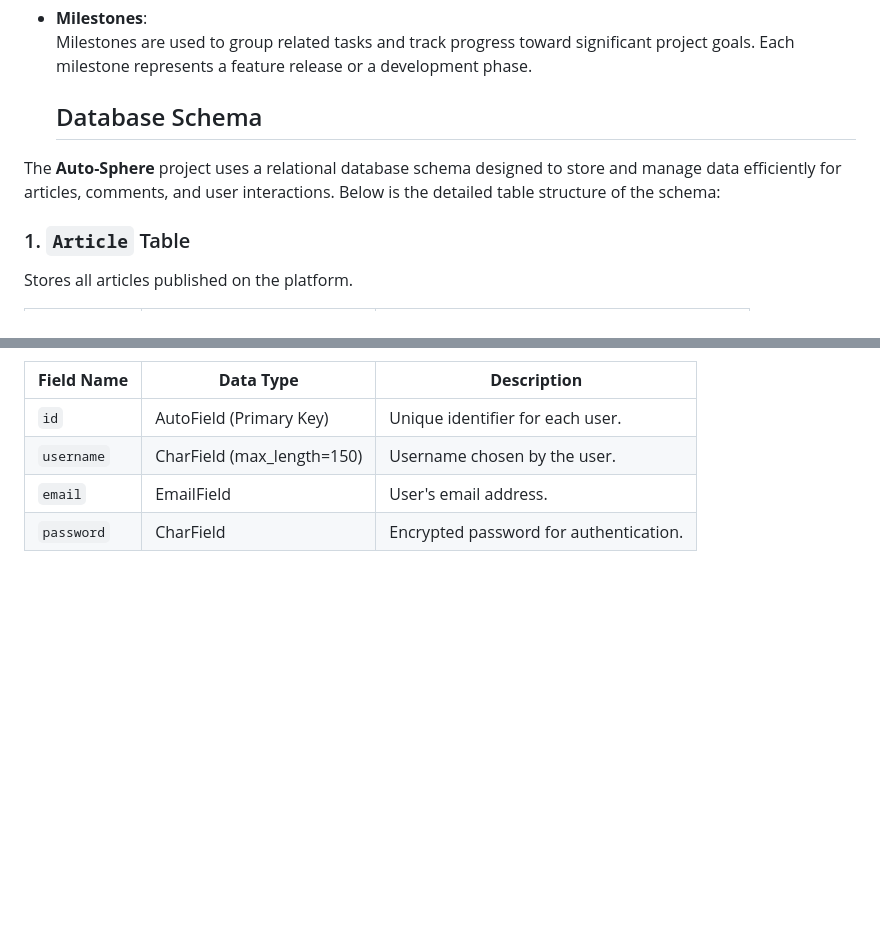
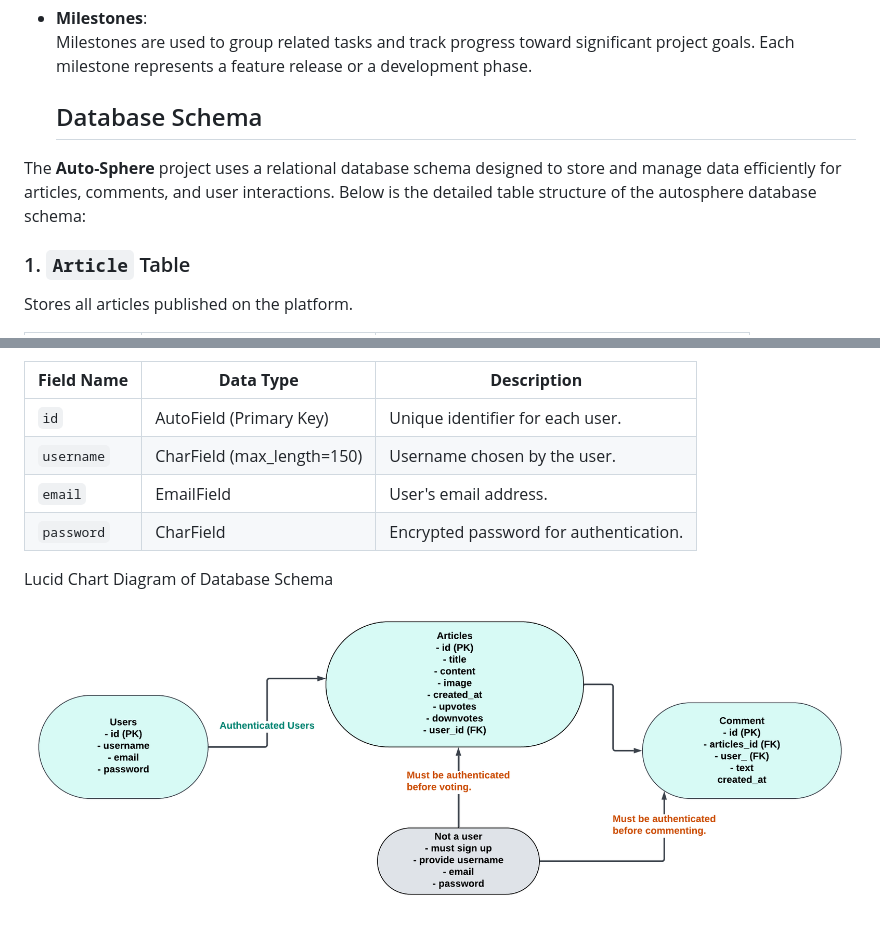
Before and after one commit to Ozi-cheri/auto-sphere, a Markdown page: README.md, 2 parts joined by grey strips. GitHub-like rendering; pictures changed too: static/images/schema.png (added); blank space fills up the shorter version.

Commit message:
Add image to folder,add image link to readme

```diff
--- a/README.md
+++ b/README.md
@@ -90,7 +90,7 @@ The project board is divided into the following columns to represent the workflo
 
    ## Database Schema
 
-The **Auto-Sphere** project uses a relational database schema designed to store and manage data efficiently for articles, comments, and user interactions. Below is the detailed table structure of the schema:
+The **Auto-Sphere** project uses a relational database schema designed to store and manage data efficiently for articles, comments, and user interactions. Below is the detailed table structure of the autosphere database schema:
 
 ### 1. `Article` Table
 Stores all articles published on the platform.
@@ -127,3 +127,9 @@ Manages user authentication and permissions.
 | `username`      | CharField (max_length=150) | Username chosen by the user.               |
 | `email`         | EmailField             | User's email address.                      |
 | `password`      | CharField              | Encrypted password for authentication.     |
+
+
+
+Lucid Chart Diagram of Database Schema
+
+![schema](static/images/schema.png)
```
